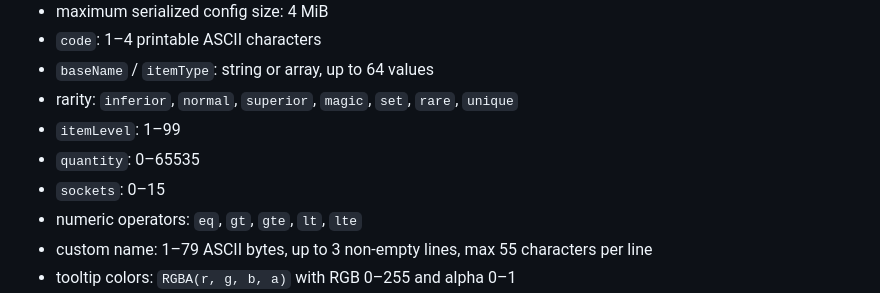
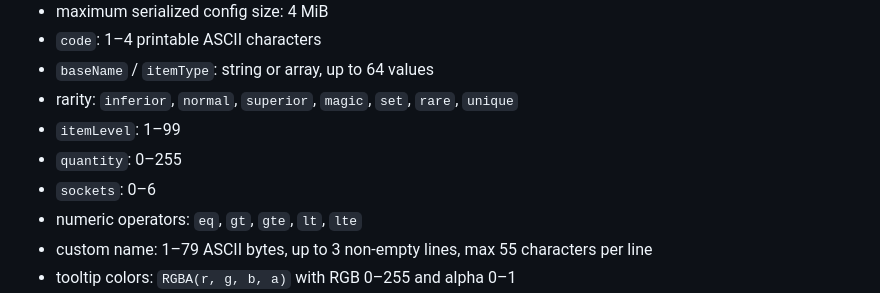
Before and after one commit to Lukaszpg/unhoarder-builder, a Markdown page: README.md, the part around the change. GitHub-like rendering.

```diff
--- a/README.md
+++ b/README.md
@@ -122,8 +122,8 @@ node tests/workspace-store.test.js
 - `baseName` / `itemType`: string or array, up to 64 values
 - rarity: `inferior`, `normal`, `superior`, `magic`, `set`, `rare`, `unique`
 - `itemLevel`: 1–99
-- `quantity`: 0–65535
-- `sockets`: 0–15
+- `quantity`: 0–255
+- `sockets`: 0–6
 - numeric operators: `eq`, `gt`, `gte`, `lt`, `lte`
 - custom name: 1–79 ASCII bytes, up to 3 non-empty lines, max 55 characters per line
 - tooltip colors: `RGBA(r, g, b, a)` with RGB 0–255 and alpha 0–1
```
